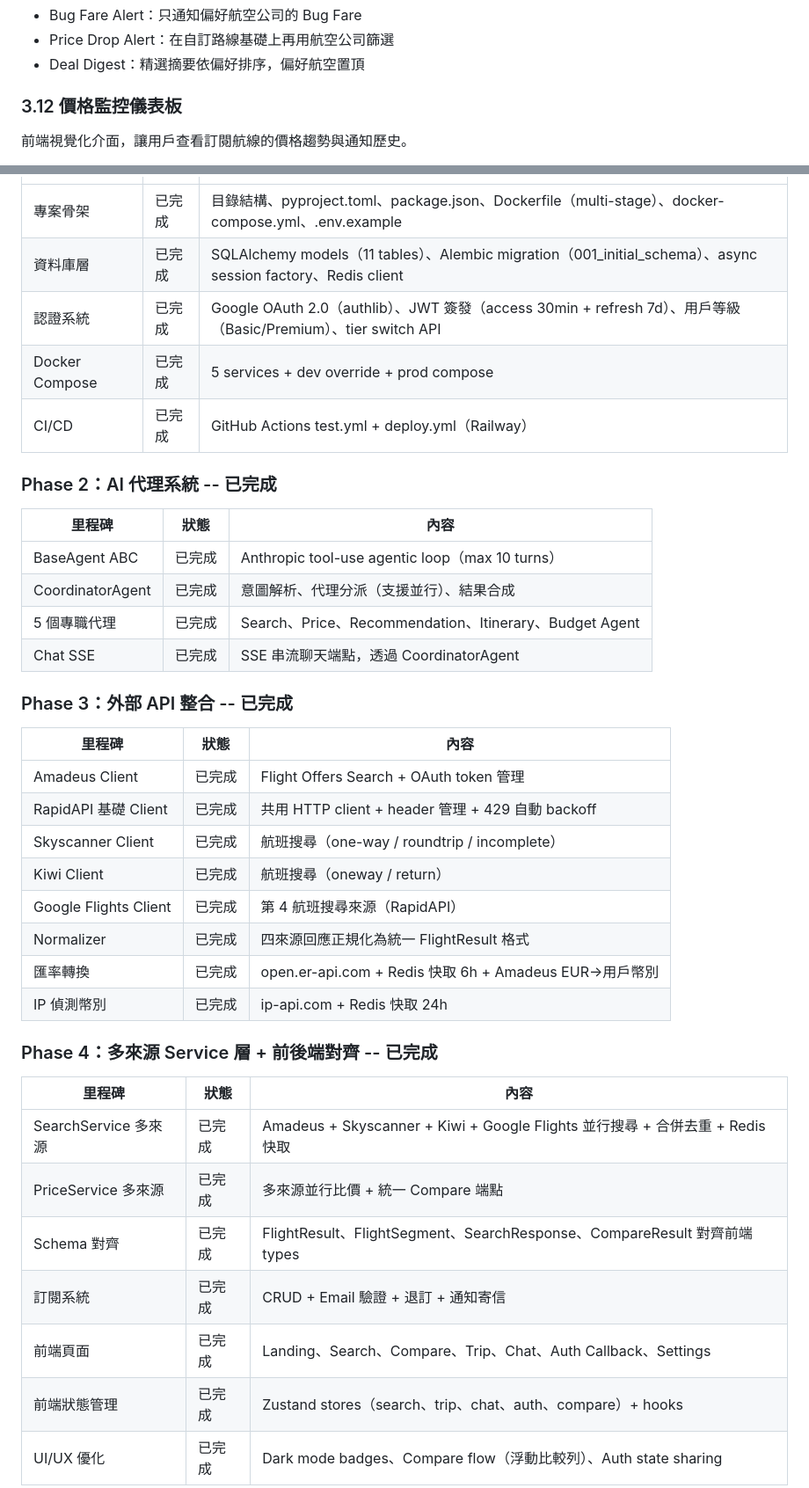
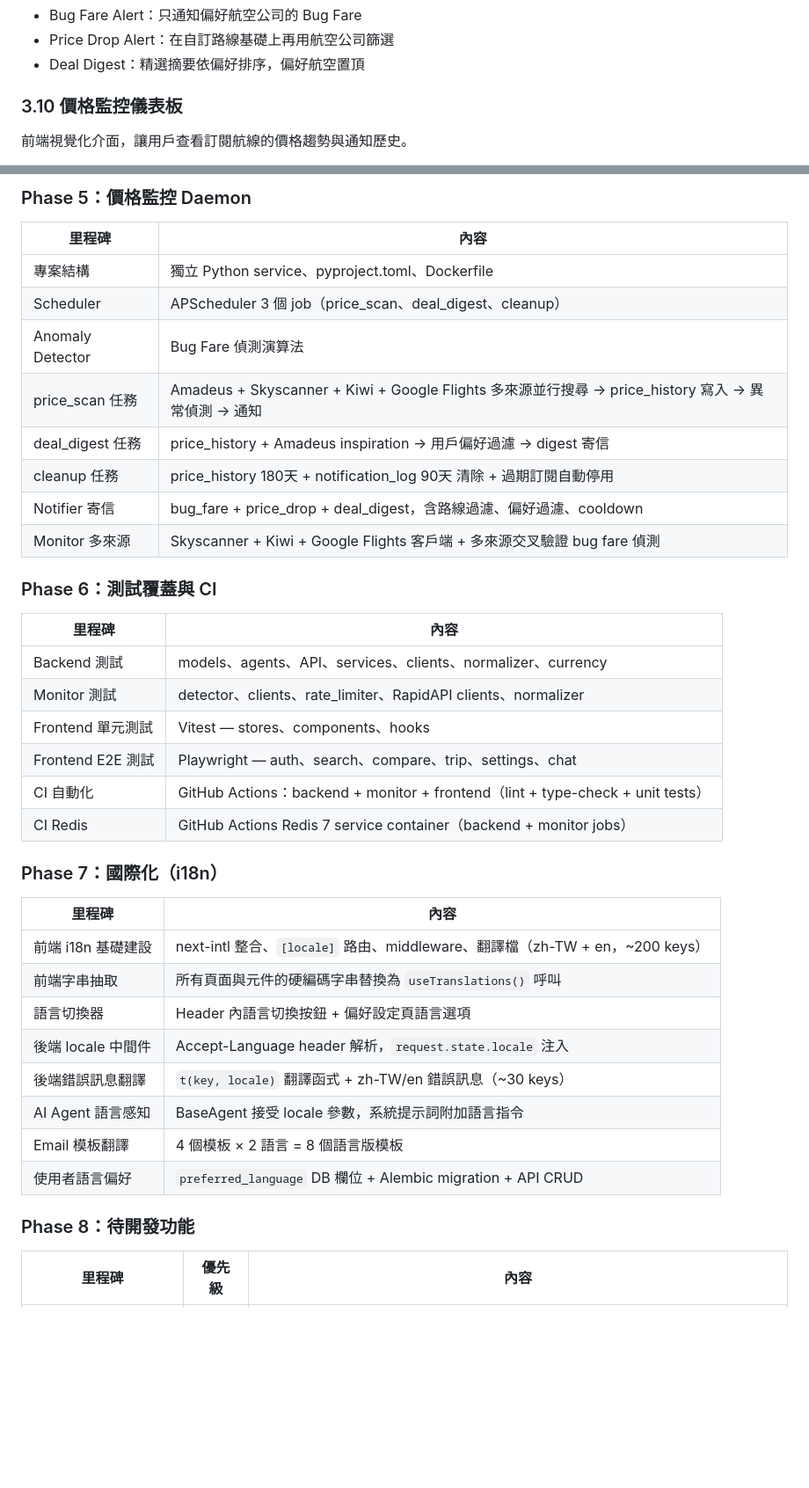
Before and after one commit to woodrow-shen/travel-ai, a Markdown page: docs/PRD.md, 2 parts joined by grey strips. Shown at 88% size. Rendered like a GitHub page; blank space fills up the shorter version.

```diff
--- a/docs/PRD.md
+++ b/docs/PRD.md
@@ -202,7 +202,7 @@ Trip CRUD 功能，支援儲存搜尋結果到行程、AI 生成日程行程表
 - Price Drop Alert：在自訂路線基礎上再用航空公司篩選
 - Deal Digest：精選摘要依偏好排序，偏好航空置頂
 
-### 3.12 價格監控儀表板
+### 3.10 價格監控儀表板
 
 前端視覺化介面，讓用戶查看訂閱航線的價格趨勢與通知歷史。
 
@@ -634,41 +675,41 @@ RapidAPI 免費額度（每月）：Skyscanner 50 次、Kiwi 120 次、Google Fl
+### Phase 5：價格監控 Daemon
+
+| 里程碑 | 內容 |
+|---|---|
+| 專案結構 | 獨立 Python service、pyproject.toml、Dockerfile |
+| Scheduler | APScheduler 3 個 job（price_scan、deal_digest、cleanup） |
+| Anomaly Detector | Bug Fare 偵測演算法 |
+| price_scan 任務 | Amadeus + Skyscanner + Kiwi + Google Flights 多來源並行搜尋 → price_history 寫入 → 異常偵測 → 通知 |
+| deal_digest 任務 | price_history + Amadeus inspiration → 用戶偏好過濾 → digest 寄信 |
+| cleanup 任務 | price_history 180天 + notification_log 90天 清除 + 過期訂閱自動停用 |
+| Notifier 寄信 | bug_fare + price_drop + deal_digest，含路線過濾、偏好過濾、cooldown |
+| Monitor 多來源 | Skyscanner + Kiwi + Google Flights 客戶端 + 多來源交叉驗證 bug fare 偵測 |
+
+### Phase 6：測試覆蓋與 CI
+
+| 里程碑 | 內容 |
+|---|---|
+| Backend 測試 | models、agents、API、services、clients、normalizer、currency |
+| Monitor 測試 | detector、clients、rate_limiter、RapidAPI clients、normalizer |
+| Frontend 單元測試 | Vitest — stores、components、hooks |
+| Frontend E2E 測試 | Playwright — auth、search、compare、trip、settings、chat |
+| CI 自動化 | GitHub Actions：backend + monitor + frontend（lint + type-check + unit tests） |
+| CI Redis | GitHub Actions Redis 7 service container（backend + monitor jobs） |
+
+### Phase 7：國際化（i18n）
+
+| 里程碑 | 內容 |
+|---|---|
+| 前端 i18n 基礎建設 | next-intl 整合、`[locale]` 路由、middleware、翻譯檔（zh-TW + en，~200 keys） |
+| 前端字串抽取 | 所有頁面與元件的硬編碼字串替換為 `useTranslations()` 呼叫 |
+| 語言切換器 | Header 內語言切換按鈕 + 偏好設定頁語言選項 |
+| 後端 locale 中間件 | Accept-Language header 解析，`request.state.locale` 注入 |
+| 後端錯誤訊息翻譯 | `t(key, locale)` 翻譯函式 + zh-TW/en 錯誤訊息（~30 keys） |
+| AI Agent 語言感知 | BaseAgent 接受 locale 參數，系統提示詞附加語言指令 |
+| Email 模板翻譯 | 4 個模板 × 2 語言 = 8 個語言版模板 |
+| 使用者語言偏好 | `preferred_language` DB 欄位 + Alembic migration + API CRUD |
+
+### Phase 8：待開發功能
+
+| 里程碑 | 優先級 | 內容 |
 |---|---|---|
-| 專案骨架 | 已完成 | 目錄結構、pyproject.toml、package.json、Dockerfile（multi-stage）、docker-compose.yml、.env.example |
-| 資料庫層 | 已完成 | SQLAlchemy models（11 tables）、Alembic migration（001_initial_schema）、async session factory、Redis client |
-| 認證系統 | 已完成 | Google OAuth 2.0（authlib）、JWT 簽發（access 30min + refresh 7d）、用戶等級（Basic/Premium）、tier switch API |
-| Docker Compose | 已完成 | 5 services + dev override + prod compose |
-| CI/CD | 已完成 | GitHub Actions test.yml + deploy.yml（Railway） |
-
-### Phase 2：AI 代理系統 -- 已完成
-
-| 里程碑 | 狀態 | 內容 |
-|---|---|---|
-| BaseAgent ABC | 已完成 | Anthropic tool-use agentic loop（max 10 turns） |
-| CoordinatorAgent | 已完成 | 意圖解析、代理分派（支援並行）、結果合成 |
-| 5 個專職代理 | 已完成 | Search、Price、Recommendation、Itinerary、Budget Agent |
-| Chat SSE | 已完成 | SSE 串流聊天端點，透過 CoordinatorAgent |
-
-### Phase 3：外部 API 整合 -- 已完成
-
-| 里程碑 | 狀態 | 內容 |
-|---|---|---|
-| Amadeus Client | 已完成 | Flight Offers Search + OAuth token 管理 |
-| RapidAPI 基礎 Client | 已完成 | 共用 HTTP client + header 管理 + 429 自動 backoff |
-| Skyscanner Client | 已完成 | 航班搜尋（one-way / roundtrip / incomplete） |
-| Kiwi Client | 已完成 | 航班搜尋（oneway / return） |
-| Google Flights Client | 已完成 | 第 4 航班搜尋來源（RapidAPI） |
-| Normalizer | 已完成 | 四來源回應正規化為統一 FlightResult 格式 |
-| 匯率轉換 | 已完成 | open.er-api.com + Redis 快取 6h + Amadeus EUR→用戶幣別 |
-| IP 偵測幣別 | 已完成 | ip-api.com + Redis 快取 24h |
-
-### Phase 4：多來源 Service 層 + 前後端對齊 -- 已完成
-
-| 里程碑 | 狀態 | 內容 |
-|---|---|---|
-| SearchService 多來源 | 已完成 | Amadeus + Skyscanner + Kiwi + Google Flights 並行搜尋 + 合併去重 + Redis 快取 |
-| PriceService 多來源 | 已完成 | 多來源並行比價 + 統一 Compare 端點 |
-| Schema 對齊 | 已完成 | FlightResult、FlightSegment、SearchResponse、CompareResult 對齊前端 types |
-| 訂閱系統 | 已完成 | CRUD + Email 驗證 + 退訂 + 通知寄信 |
-| 前端頁面 | 已完成 | Landing、Search、Compare、Trip、Chat、Auth Callback、Settings |
-| 前端狀態管理 | 已完成 | Zustand stores（search、trip、chat、auth、compare）+ hooks |
-| UI/UX 優化 | 已完成 | Dark mode badges、Compare flow（浮動比較列）、Auth state sharing |
-
```
Also changed, not shown: other parts of docs/PRD.md (+51 -55 lines), docs/PROJECT_STATUS.md (+10 -6 lines).
